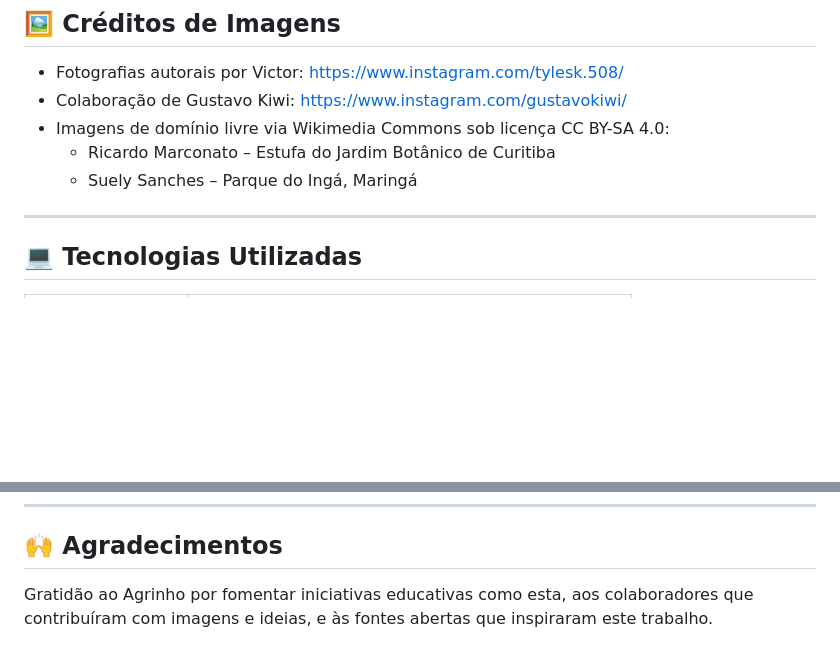
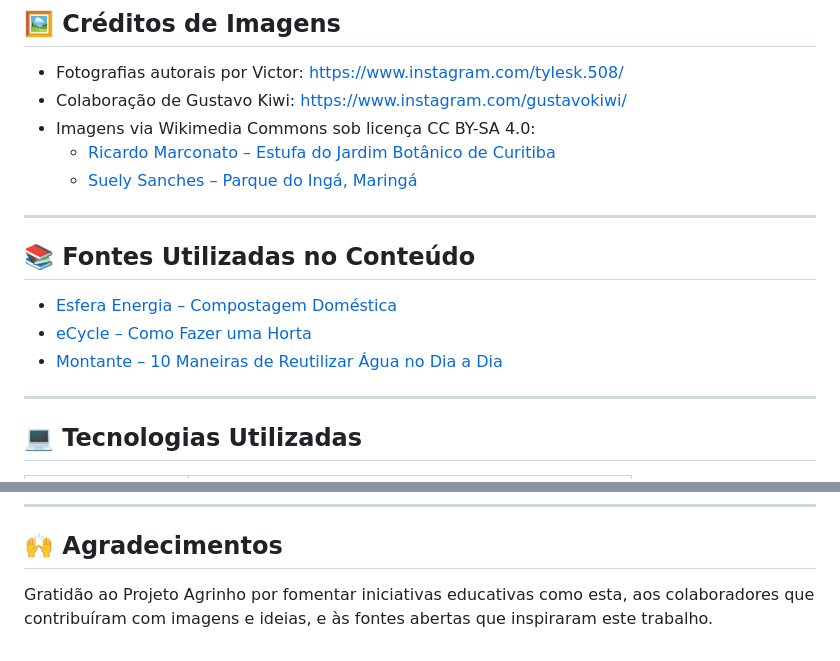
Before and after one commit to TylesK7/Agrinho_do_Campo_a_Cidade, a Markdown page: README.md, 2 parts joined by grey strips. Rendered like a GitHub page; blank space fills up the shorter version.

Commit message:
Final Readme

```diff
--- a/README.md
+++ b/README.md
@@ -63,9 +63,17 @@ No site, há cartões interativos (CTAs) que incentivam ações sustentáveis no
 
 - Fotografias autorais por Victor: https://www.instagram.com/tylesk.508/
 - Colaboração de Gustavo Kiwi: https://www.instagram.com/gustavokiwi/
-- Imagens de domínio livre via Wikimedia Commons sob licença CC BY-SA 4.0:
-  - Ricardo Marconato – Estufa do Jardim Botânico de Curitiba
-  - Suely Sanches – Parque do Ingá, Maringá
+- Imagens via Wikimedia Commons sob licença CC BY-SA 4.0:
+  - [Ricardo Marconato – Estufa do Jardim Botânico de Curitiba](https://commons.wikimedia.org/wiki/File:Estufa_Jardim_Bot%C3%A2nico_Curitiba.jpg)
+  - [Suely Sanches – Parque do Ingá, Maringá](https://commons.wikimedia.org/wiki/File:Parque_do_Ing%C3%A1_03.jpg)
+
+---
+
+## 📚 Fontes Utilizadas no Conteúdo
+
+- [Esfera Energia – Compostagem Doméstica](https://blog.esferaenergia.com.br/sustentabilidade/compostagem-domestica-2)
+- [eCycle – Como Fazer uma Horta](https://www.ecycle.com.br/como-fazer-uma-horta/)
+- [Montante – 10 Maneiras de Reutilizar Água no Dia a Dia](https://montante.com.br/10-maneiras-de-reutilizar-a-agua-em-nosso-dia-a-dia/)
 
 ---
 
@@ -100,4 +108,4 @@ No site, há cartões interativos (CTAs) que incentivam ações sustentáveis no
 
 ## 🙌 Agradecimentos
 
-Gratidão ao Agrinho por fomentar iniciativas educativas como esta, aos colaboradores que contribuíram com imagens e ideias, e às fontes abertas que inspiraram este trabalho.
+Gratidão ao Projeto Agrinho por fomentar iniciativas educativas como esta, aos colaboradores que contribuíram com imagens e ideias, e às fontes abertas que inspiraram este trabalho.
```
